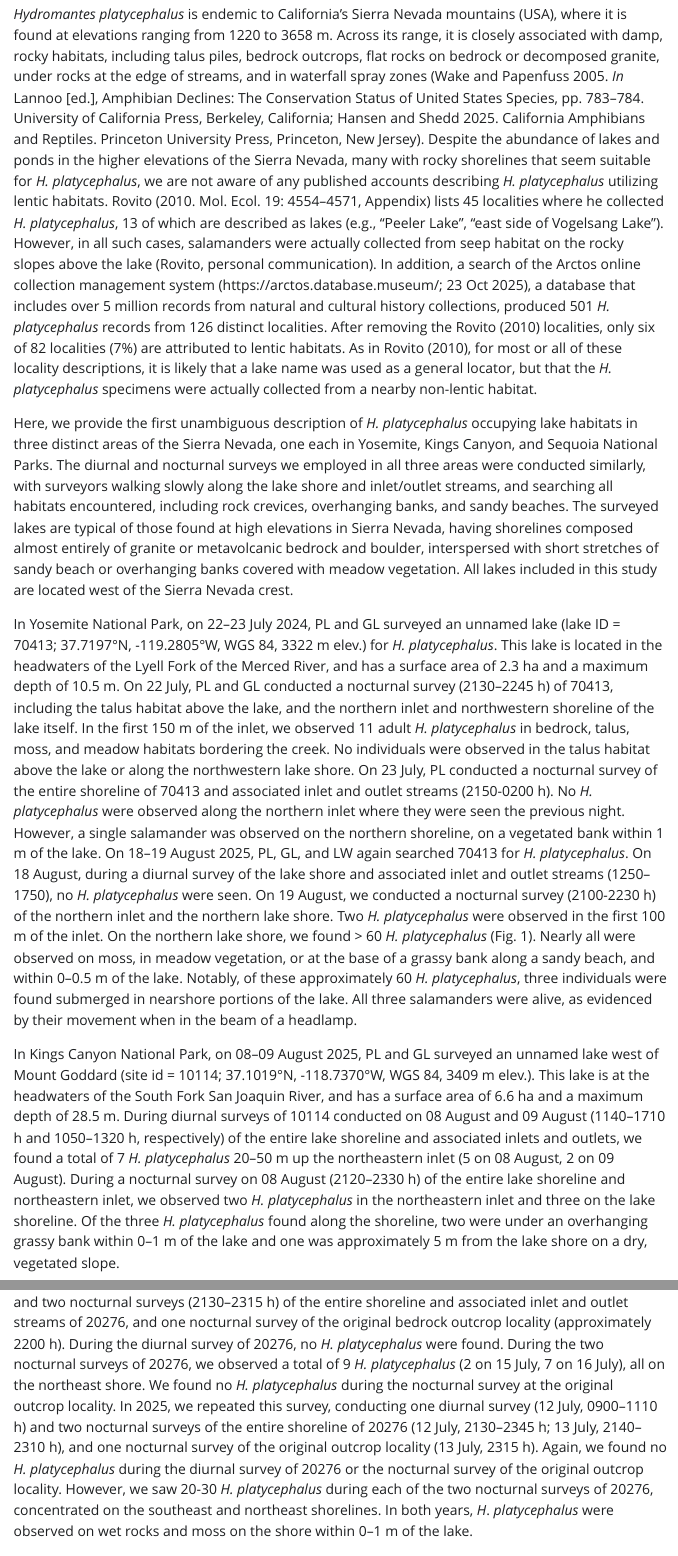
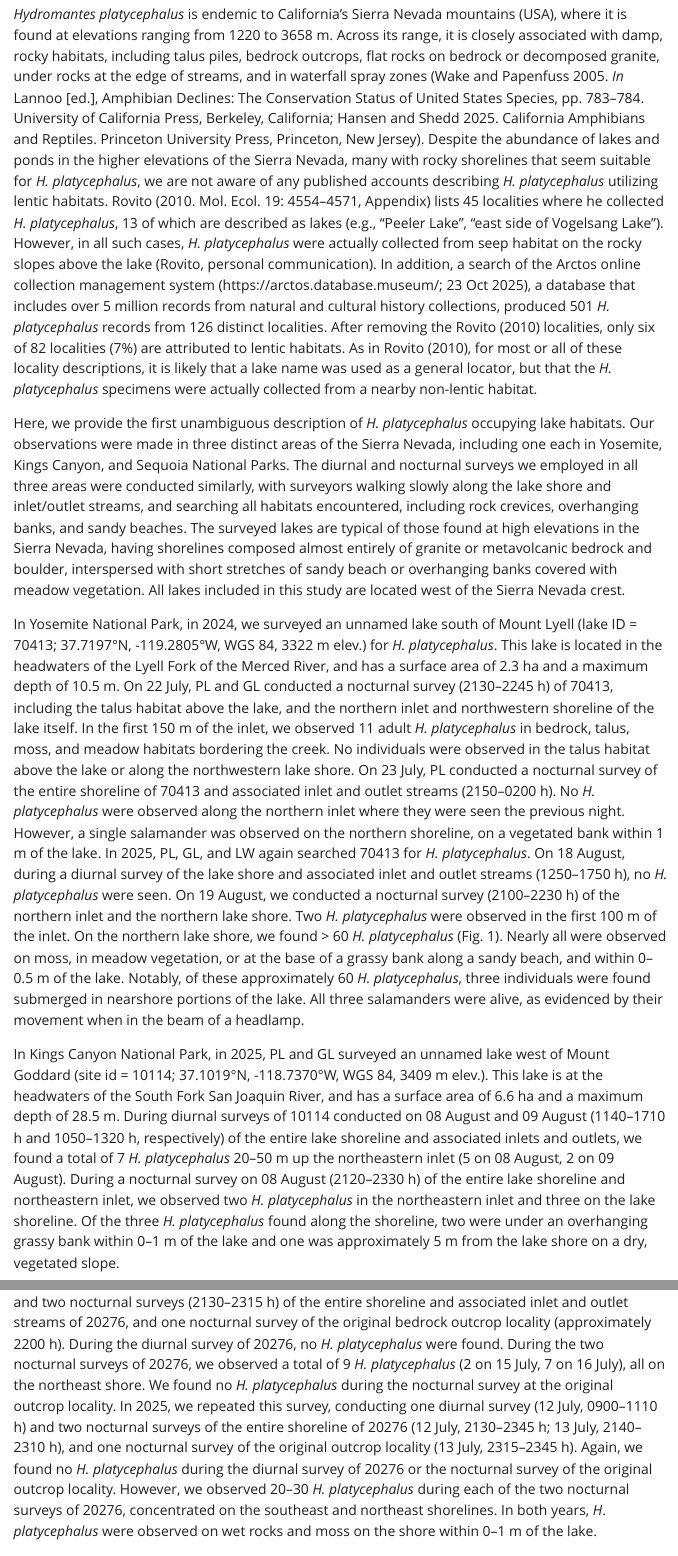
Before and after one commit to SNARL1/hydromantes-note, a Quarto document (doc/hydromantes_note.qmd): the page in a window 1100 px wide, from its top, and a second part further down, joined at a grey line. The pictures show the output file doc/hydromantes_note.html that the author committed with the source, opened offline; Quarto's library style sheets are replaced by a plain one without menus.

Commit message:
Minor edits to text

```diff
--- a/doc/hydromantes_note.qmd
+++ b/doc/hydromantes_note.qmd
@@ -142,17 +142,18 @@ info_70413 <- lake_info %>%
 Across its range, it is closely associated with damp, rocky habitats, including talus piles, bedrock outcrops, flat rocks on bedrock or decomposed granite, under rocks at the edge of streams, and in waterfall spray zones (Wake and Papenfuss 2005. *In* Lannoo \[ed.\], Amphibian Declines: The Conservation Status of United States Species, pp. 783--784. University of California Press, Berkeley, California; Hansen and Shedd 2025. California Amphibians and Reptiles. Princeton University Press, Princeton, New Jersey).
 Despite the abundance of lakes and ponds in the higher elevations of the Sierra Nevada, many with rocky shorelines that seem suitable for *H. platycephalus*, we are not aware of any published accounts describing *H. platycephalus* utilizing lentic habitats.
 Rovito (2010. Mol. Ecol. 19: 4554--4571, Appendix) lists `r n_distinct(rovito$locality)` localities where he collected *H. platycephalus*, 13 of which are described as lakes (e.g., "Peeler Lake", "east side of Vogelsang Lake").
-However, in all such cases, salamanders were actually collected from seep habitat on the rocky slopes above the lake (Rovito, personal communication).
+However, in all such cases, *H. platycephalus* were actually collected from seep habitat on the rocky slopes above the lake (Rovito, personal communication).
 In addition, a search of the Arctos online collection management system (https://arctos.database.museum/; 23 Oct 2025), a database that includes over 5 million records from natural and cultural history collections, produced `r nrow(arctos)` *H. platycephalus* records from `r n_distinct(arctos$spec_locality)` distinct localities.
 After removing the Rovito (2010) localities, only six of `r n_distinct(arctos_norovito$spec_locality)` localities (`r round(6/((n_distinct(arctos_norovito$spec_locality)))*100)`%) are attributed to lentic habitats.
 As in Rovito (2010), for most or all of these locality descriptions, it is likely that a lake name was used as a general locator, but that the *H. platycephalus* specimens were actually collected from a nearby non-lentic habitat.
 
-Here, we provide the first unambiguous description of *H. platycephalus* occupying lake habitats in three distinct areas of the Sierra Nevada, one each in Yosemite, Kings Canyon, and Sequoia National Parks.
+Here, we provide the first unambiguous description of *H. platycephalus* occupying lake habitats.
+Our observations were made in three distinct areas of the Sierra Nevada, including one each in Yosemite, Kings Canyon, and Sequoia National Parks.
 The diurnal and nocturnal surveys we employed in all three areas were conducted similarly, with surveyors walking slowly along the lake shore and inlet/outlet streams, and searching all habitats encountered, including rock crevices, overhanging banks, and sandy beaches.
-The surveyed lakes are typical of those found at high elevations in Sierra Nevada, having shorelines composed almost entirely of granite or metavolcanic bedrock and boulder, interspersed with short stretches of sandy beach or overhanging banks covered with meadow vegetation.
+The surveyed lakes are typical of those found at high elevations in the Sierra Nevada, having shorelines composed almost entirely of granite or metavolcanic bedrock and boulder, interspersed with short stretches of sandy beach or overhanging banks covered with meadow vegetation.
 All lakes included in this study are located west of the Sierra Nevada crest.
 
-In Yosemite National Park, on 22--23 July 2024, PL and GL surveyed an unnamed lake (lake ID = 70413; `r info_70413$lat`°N, `r info_70413$lon`°W, WGS 84, `r info_70413$elevation` m elev.) for *H. platycephalus*.
+In Yosemite National Park, in 2024, we surveyed an unnamed lake south of Mount Lyell (lake ID = 70413; `r info_70413$lat`°N, `r info_70413$lon`°W, WGS 84, `r info_70413$elevation` m elev.) for *H. platycephalus*.
 This lake is located in the headwaters of the Lyell Fork of the Merced River, and has a surface area of `r info_70413$area` ha and a maximum depth of `r info_70413$depth_max` m.
 On 22 July, PL and GL conducted a nocturnal survey (2130--2245 h) of 70413, including the talus habitat above the lake, and the northern inlet and northwestern shoreline of the lake itself.
 In the first 150 m of the inlet, we observed 11 adult *H. platycephalus* in bedrock, talus, moss, and meadow habitats bordering the creek.
@@ -160,7 +161,7 @@ No individuals were observed in the talus habitat above the lake or along the no
 On 23 July, PL conducted a nocturnal survey of the entire shoreline of 70413 and associated inlet and outlet streams (2150--0200 h).
 No *H. platycephalus* were observed along the northern inlet where they were seen the previous night.
 However, a single salamander was observed on the northern shoreline, on a vegetated bank within 1 m of the lake.
-On 18--19 August 2025, PL, GL, and LW again searched 70413 for *H. platycephalus*.
+In 2025, PL, GL, and LW again searched 70413 for *H. platycephalus*.
 On 18 August, during a diurnal survey of the lake shore and associated inlet and outlet streams (1250--1750 h), no *H. platycephalus* were seen.
 On 19 August, we conducted a nocturnal survey (2100--2230 h) of the northern inlet and the northern lake shore.
 Two *H. platycephalus* were observed in the first 100 m of the inlet.
@@ -169,7 +170,7 @@ Nearly all were observed on moss, in meadow vegetation, or at the base of a gras
 Notably, of these approximately 60 *H. platycephalus*, three individuals were found submerged in nearshore portions of the lake.
 All three salamanders were alive, as evidenced by their movement when in the beam of a headlamp.
 
-In Kings Canyon National Park, on 08--09 August 2025, PL and GL surveyed an unnamed lake west of Mount Goddard (site id = 10114; `r info_10114$lat`°N, `r info_10114$lon`°W, WGS 84, `r info_10114$elevation` m elev.).
+In Kings Canyon National Park, in 2025, PL and GL surveyed an unnamed lake west of Mount Goddard (site id = 10114; `r info_10114$lat`°N, `r info_10114$lon`°W, WGS 84, `r info_10114$elevation` m elev.).
 This lake is at the headwaters of the South Fork San Joaquin River, and has a surface area of `r info_10114$area` ha and a maximum depth of `r info_10114$depth_max` m.
 During diurnal surveys of 10114 conducted on 08 August and 09 August (1140--1710 h and 1050--1320 h, respectively) of the entire lake shoreline and associated inlets and outlets, we found a total of 7 *H. platycephalus* 20--50 m up the northeastern inlet (5 on 08 August, 2 on 09 August).
 During a nocturnal survey on 08 August (2120--2330 h) of the entire lake shoreline and northeastern inlet, we observed two *H. platycephalus* in the northeastern inlet and three on the lake shoreline.
@@ -184,10 +185,10 @@ The Laurel Creek area was surveyed again in 2024 (by FP and RK) and 2025 (by JS
 During 14--16 July 2024, we conducted one diurnal survey (0910--1210 h) and two nocturnal surveys (2130--2315 h) of the entire shoreline and associated inlet and outlet streams of 20276, and one nocturnal survey of the original bedrock outcrop locality (approximately 2200 h).
 During the diurnal survey of 20276, no *H. platycephalus* were found.
 During the two nocturnal surveys of 20276, we observed a total of 9 *H. platycephalus* (2 on 15 July, 7 on 16 July), all on the northeast shore.
-We found no *H. platycephalus* during the nocturnal survey at the original outcrop locality.
-In 2025, we repeated this survey, conducting one diurnal survey (12 July, 0900--1110 h) and two nocturnal surveys of the entire shoreline of 20276 (12 July, 2130--2345 h; 13 July, 2140--2310 h), and one nocturnal survey of the original outcrop locality (13 July, 2315 h).
+We found no *H. platycephalus* during the nocturnal survey of the original outcrop locality.
+In 2025, we repeated this survey, conducting one diurnal survey (12 July, 0900--1110 h) and two nocturnal surveys of the entire shoreline of 20276 (12 July, 2130--2345 h; 13 July, 2140--2310 h), and one nocturnal survey of the original outcrop locality (13 July, 2315--2345 h).
 Again, we found no *H. platycephalus* during the diurnal survey of 20276 or the nocturnal survey of the original outcrop locality.
-However, we saw 20--30 *H. platycephalus* during each of the two nocturnal surveys of 20276, concentrated on the southeast and northeast shorelines.
+However, we observed 20--30 *H. platycephalus* during each of the two nocturnal surveys of 20276, concentrated on the southeast and northeast shorelines.
 In both years, *H*.
 *platycephalus* were observed on wet rocks and moss on the shore within 0--1 m of the lake.
 
```
Also changed, not shown: doc/hydromantes_note.html, doc/hydromantes_note.qmd (6 more changed lines), 2 other files.
